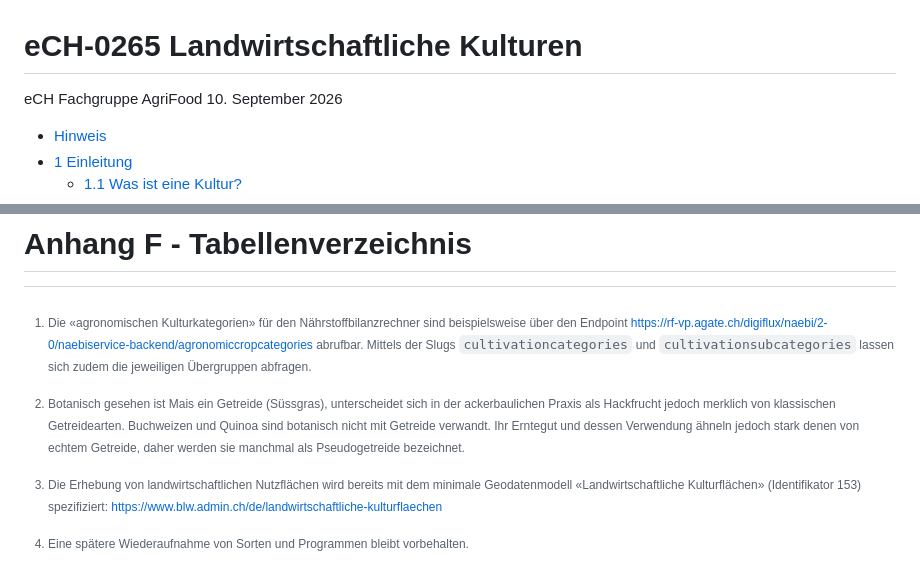
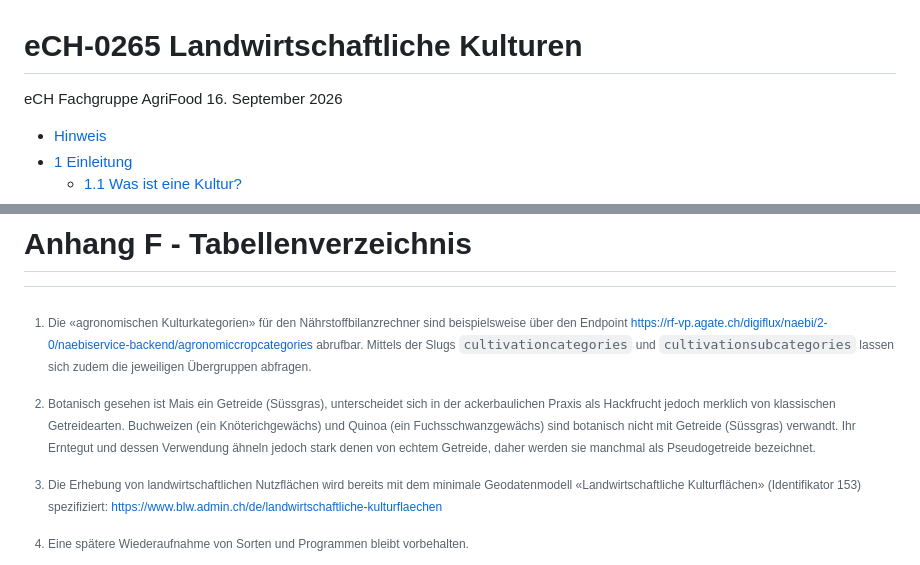
Before and after one commit to blw-ofag-ufag/eCH-0265, a Markdown page: de/index.md, 2 parts joined by grey strips. Drawn GitHub-style.

```diff
--- a/de/index.md
+++ b/de/index.md
@@ -1,6 +1,6 @@
 # eCH-0265 Landwirtschaftliche Kulturen
 eCH Fachgruppe AgriFood
-10. September 2026
+16. September 2026
 
 - [Hinweis](#sec-note)
 - [<span class="toc-section-number">1</span>
@@ -860,10 +860,11 @@ Eine vollständige Übersicht der Veränderungen wird auf GitHub geführt:
 
 [^2]: Botanisch gesehen ist Mais ein Getreide (Süssgras), unterscheidet
     sich in der ackerbaulichen Praxis als Hackfrucht jedoch merklich von
-    klassischen Getreidearten. Buchweizen und Quinoa sind botanisch
-    nicht mit Getreide verwandt. Ihr Erntegut und dessen Verwendung
-    ähneln jedoch stark denen von echtem Getreide, daher werden sie
-    manchmal als Pseudogetreide bezeichnet.
+    klassischen Getreidearten. Buchweizen (ein Knöterichgewächs) und
+    Quinoa (ein Fuchsschwanzgewächs) sind botanisch nicht mit Getreide
+    (Süssgras) verwandt. Ihr Erntegut und dessen Verwendung ähneln
+    jedoch stark denen von echtem Getreide, daher werden sie manchmal
+    als Pseudogetreide bezeichnet.
 
 [^3]: Die Erhebung von landwirtschaftlichen Nutzflächen wird bereits mit
     dem minimale Geodatenmodell «Landwirtschaftliche Kulturflächen»
```
Also changed, not shown: assets/img/uml.png, 4 other files.
